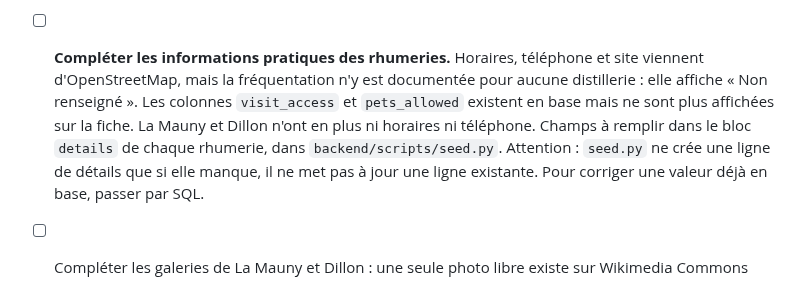
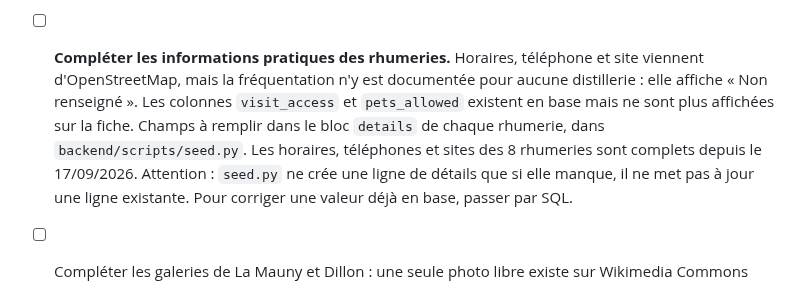
Before and after one commit to nohamoulma-hub/Projet-Martinique, a Markdown page: README.md, the part around the change. Rendered like a GitHub page.

Commit message:
docs: mark the rum distillery contact details filled
Co-Authored-By: Claude Opus 5 <noreply@anthropic.com>

```diff
--- a/README.md
+++ b/README.md
@@ -185,8 +185,9 @@ Le frontend est alors servi sur `http://localhost:8000/site/accueil.html`
       viennent d'OpenStreetMap, mais la fréquentation n'y est documentée pour aucune
       distillerie : elle affiche « Non renseigné ». Les colonnes `visit_access` et
       `pets_allowed` existent en base mais ne sont plus affichées sur la fiche.
-      La Mauny et Dillon n'ont en plus ni horaires ni téléphone. Champs à remplir dans le
-      bloc `details` de chaque rhumerie, dans `backend/scripts/seed.py`.
+      Champs à remplir dans le bloc `details` de chaque rhumerie, dans
+      `backend/scripts/seed.py`. Les horaires, téléphones et sites des 8 rhumeries sont
+      complets depuis le 17/09/2026.
       Attention : `seed.py` ne crée une ligne de détails que si elle manque, il ne met pas à
       jour une ligne existante. Pour corriger une valeur déjà en base, passer par SQL.
 - [ ] Compléter les galeries de La Mauny et Dillon : une seule photo libre existe sur
```
